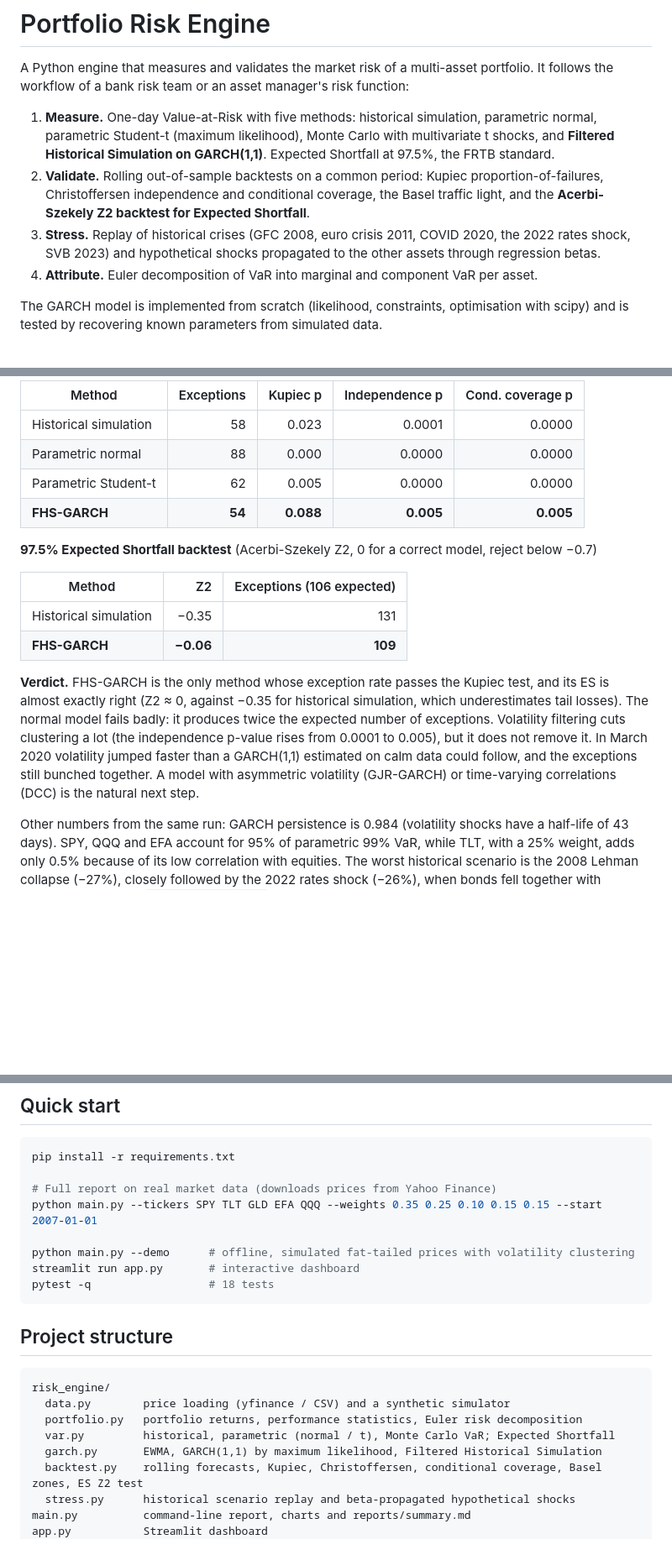
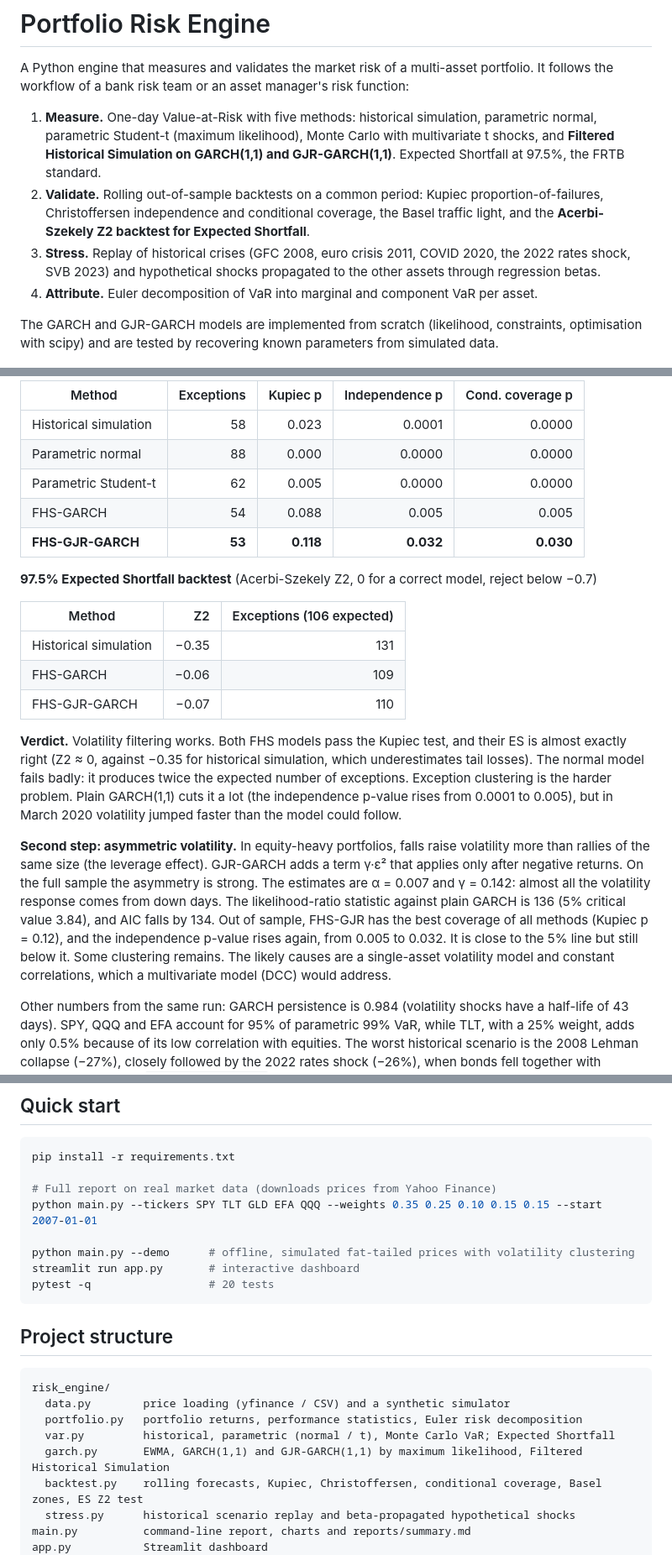
Before and after one commit to Lupikkkk/portfolio-risk-engine, a Markdown page: README.md, 3 parts joined by grey strips. Shown at 84% size. GitHub-like rendering; blank space fills up the shorter version.

````diff
--- a/README.md
+++ b/README.md
@@ -4,12 +4,12 @@
 
 A Python engine that measures and validates the market risk of a multi-asset portfolio. It follows the workflow of a bank risk team or an asset manager's risk function:
 
-1. **Measure.** One-day Value-at-Risk with five methods: historical simulation, parametric normal, parametric Student-t (maximum likelihood), Monte Carlo with multivariate t shocks, and **Filtered Historical Simulation on GARCH(1,1)**. Expected Shortfall at 97.5%, the FRTB standard.
+1. **Measure.** One-day Value-at-Risk with five methods: historical simulation, parametric normal, parametric Student-t (maximum likelihood), Monte Carlo with multivariate t shocks, and **Filtered Historical Simulation on GARCH(1,1) and GJR-GARCH(1,1)**. Expected Shortfall at 97.5%, the FRTB standard.
 2. **Validate.** Rolling out-of-sample backtests on a common period: Kupiec proportion-of-failures, Christoffersen independence and conditional coverage, the Basel traffic light, and the **Acerbi-Szekely Z2 backtest for Expected Shortfall**.
 3. **Stress.** Replay of historical crises (GFC 2008, euro crisis 2011, COVID 2020, the 2022 rates shock, SVB 2023) and hypothetical shocks propagated to the other assets through regression betas.
 4. **Attribute.** Euler decomposition of VaR into marginal and component VaR per asset.
 
-The GARCH model is implemented from scratch (likelihood, constraints, optimisation with scipy) and is tested by recovering known parameters from simulated data.
+The GARCH and GJR-GARCH models are implemented from scratch (likelihood, constraints, optimisation with scipy) and are tested by recovering known parameters from simulated data.
 
 ![VaR backtest](reports/var_backtest.png)
 
@@ -32,16 +32,20 @@ Portfolio: SPY 35%, TLT 25%, GLD 10%, EFA 15%, QQQ 15%. Daily Yahoo Finance pric
 | Historical simulation | 58 | 0.023 | 0.0001 | 0.0000 |
 | Parametric normal | 88 | 0.000 | 0.0000 | 0.0000 |
 | Parametric Student-t | 62 | 0.005 | 0.0000 | 0.0000 |
-| **FHS-GARCH** | **54** | **0.088** | **0.005** | **0.005** |
+| FHS-GARCH | 54 | 0.088 | 0.005 | 0.005 |
+| **FHS-GJR-GARCH** | **53** | **0.118** | **0.032** | **0.030** |
 
 **97.5% Expected Shortfall backtest** (Acerbi-Szekely Z2, 0 for a correct model, reject below −0.7)
 
 | Method | Z2 | Exceptions (106 expected) |
 |---|---:|---:|
 | Historical simulation | −0.35 | 131 |
-| **FHS-GARCH** | **−0.06** | **109** |
+| FHS-GARCH | −0.06 | 109 |
+| FHS-GJR-GARCH | −0.07 | 110 |
 
-**Verdict.** FHS-GARCH is the only method whose exception rate passes the Kupiec test, and its ES is almost exactly right (Z2 ≈ 0, against −0.35 for historical simulation, which underestimates tail losses). The normal model fails badly: it produces twice the expected number of exceptions. Volatility filtering cuts clustering a lot (the independence p-value rises from 0.0001 to 0.005), but it does not remove it. In March 2020 volatility jumped faster than a GARCH(1,1) estimated on calm data could follow, and the exceptions still bunched together. A model with asymmetric volatility (GJR-GARCH) or time-varying correlations (DCC) is the natural next step.
+**Verdict.** Volatility filtering works. Both FHS models pass the Kupiec test, and their ES is almost exactly right (Z2 ≈ 0, against −0.35 for historical simulation, which underestimates tail losses). The normal model fails badly: it produces twice the expected number of exceptions. Exception clustering is the harder problem. Plain GARCH(1,1) cuts it a lot (the independence p-value rises from 0.0001 to 0.005), but in March 2020 volatility jumped faster than the model could follow.
+
+**Second step: asymmetric volatility.** In equity-heavy portfolios, falls raise volatility more than rallies of the same size (the leverage effect). GJR-GARCH adds a term γ·ε² that applies only after negative returns. On the full sample the asymmetry is strong. The estimates are α = 0.007 and γ = 0.142: almost all the volatility response comes from down days. The likelihood-ratio statistic against plain GARCH is 136 (5% critical value 3.84), and AIC falls by 134. Out of sample, FHS-GJR has the best coverage of all methods (Kupiec p = 0.12), and the independence p-value rises again, from 0.005 to 0.032. It is close to the 5% line but still below it. Some clustering remains. The likely causes are a single-asset volatility model and constant correlations, which a multivariate model (DCC) would address.
 
 Other numbers from the same run: GARCH persistence is 0.984 (volatility shocks have a half-life of 43 days). SPY, QQQ and EFA account for 95% of parametric 99% VaR, while TLT, with a 25% weight, adds only 0.5% because of its low correlation with equities. The worst historical scenario is the 2008 Lehman collapse (−27%), closely followed by the 2022 rates shock (−26%), when bonds fell together with equities. Full output: [`reports/summary.md`](reports/summary.md).
 
@@ -55,7 +59,7 @@ python main.py --tickers SPY TLT GLD EFA QQQ --weights 0.35 0.25 0.10 0.15 0.15
 
 python main.py --demo      # offline, simulated fat-tailed prices with volatility clustering
 streamlit run app.py       # interactive dashboard
-pytest -q                  # 18 tests
+pytest -q                  # 20 tests
 ```
 
 ## Project structure
@@ -65,7 +69,7 @@ risk_engine/
   data.py        price loading (yfinance / CSV) and a synthetic simulator
   portfolio.py   portfolio returns, performance statistics, Euler risk decomposition
   var.py         historical, parametric (normal / t), Monte Carlo VaR; Expected Shortfall
-  garch.py       EWMA, GARCH(1,1) by maximum likelihood, Filtered Historical Simulation
+  garch.py       EWMA, GARCH(1,1) and GJR-GARCH(1,1) by maximum likelihood, Filtered Historical Simulation
   backtest.py    rolling forecasts, Kupiec, Christoffersen, conditional coverage, Basel zones, ES Z2 test
   stress.py      historical scenario replay and beta-propagated hypothetical shocks
 main.py          command-line report, charts and reports/summary.md
````
Also changed, not shown: other parts of README.md (+3 -2 lines), reports/summary.md (+15 -11 lines), reports/risk_contribution.png, reports/var_backtest.png, 7 other files.
